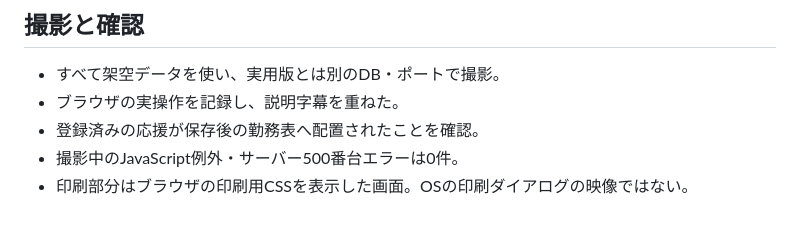
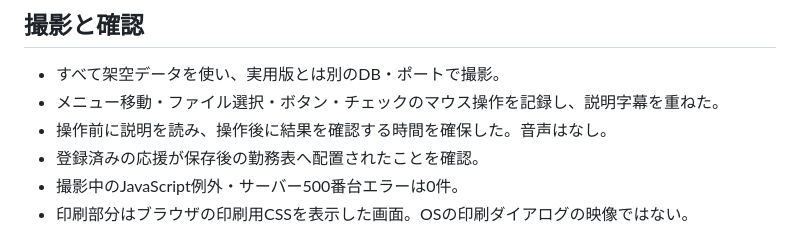
Before and after one commit to higakota/nurse-scheduler-demo, a Markdown page: docs/demo/README.md, the part around the change printed below. Drawn GitHub-style.

```diff
--- a/docs/demo/README.md
+++ b/docs/demo/README.md
@@ -23,7 +23,8 @@ Excelは読み取り結果の確認までを撮影しています。動画内で
 ## 撮影と確認
 
 - すべて架空データを使い、実用版とは別のDB・ポートで撮影。
-- ブラウザの実操作を記録し、説明字幕を重ねた。
+- メニュー移動・ファイル選択・ボタン・チェックのマウス操作を記録し、説明字幕を重ねた。
+- 操作前に説明を読み、操作後に結果を確認する時間を確保した。音声はなし。
 - 登録済みの応援が保存後の勤務表へ配置されたことを確認。
 - 撮影中のJavaScript例外・サーバー500番台エラーは0件。
 - 印刷部分はブラウザの印刷用CSSを表示した画面。OSの印刷ダイアログの映像ではない。
```
Also changed, not shown: other parts of docs/demo/README.md (+19 -2 lines), README.md (+1 -1 lines), docs/demo/opening.png, docs/demo/overview.gif (deleted), docs/demo/poster.png, docs/screenshots/print.png, docs/screenshots/roster.png, 5 other files.
